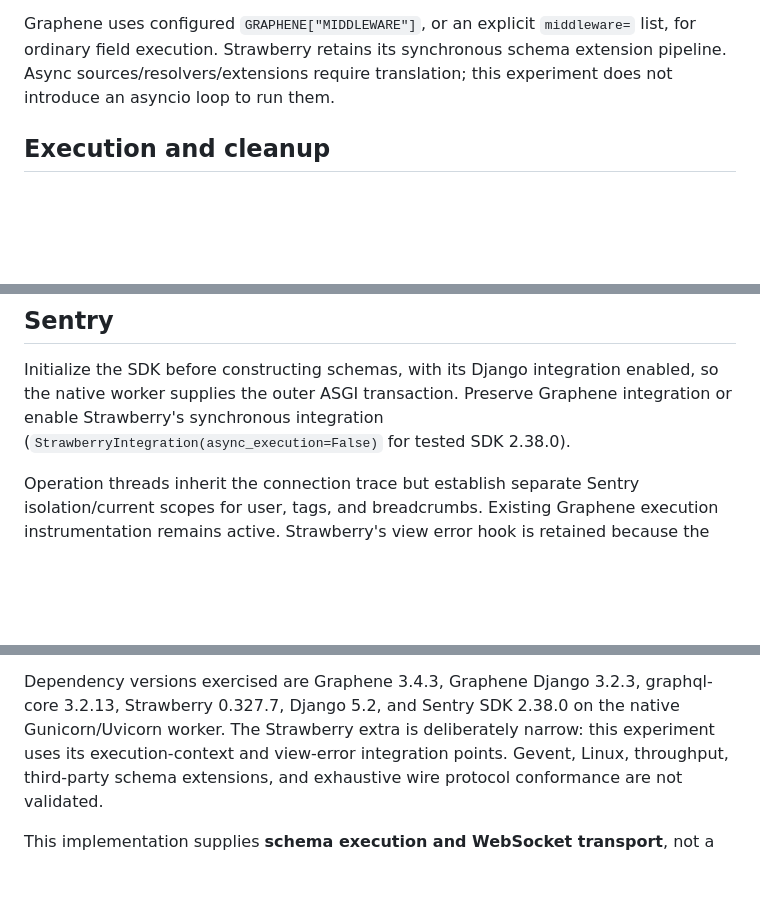
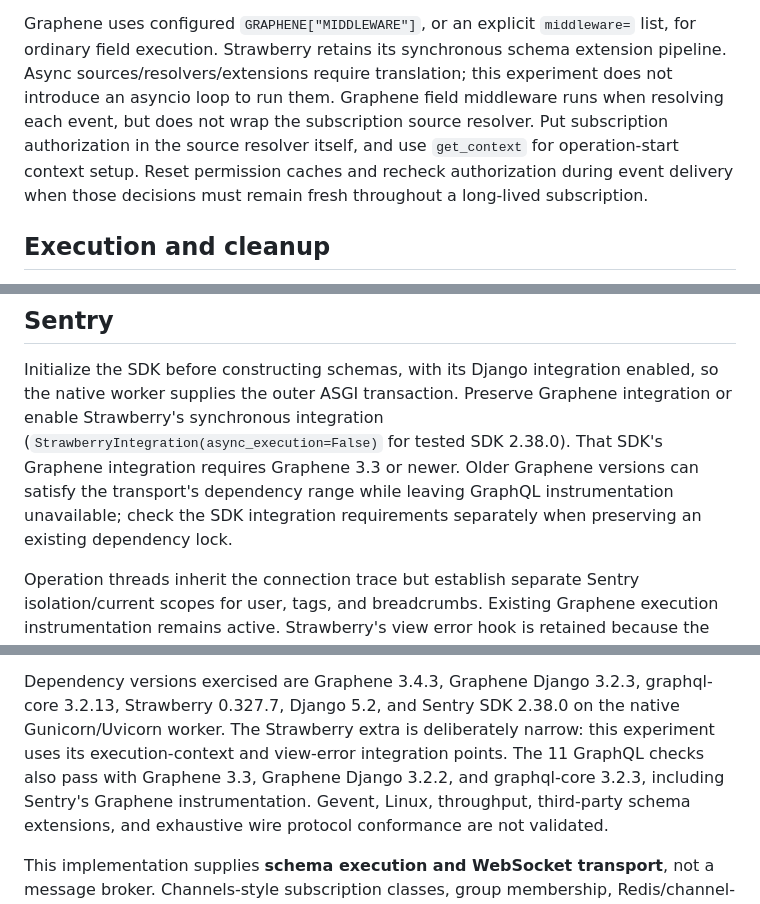
Before and after one commit to ryanhiebert/asgi-function-profile, a Markdown page: docs/graphql-websockets.md, 3 parts joined by grey strips. GitHub-like rendering; blank space fills up the shorter version.

Commit message:
Document GraphQL instrumentation compatibility and source authorization

```diff
--- a/docs/graphql-websockets.md
+++ b/docs/graphql-websockets.md
@@ -98,6 +98,11 @@ Graphene uses configured `GRAPHENE["MIDDLEWARE"]`, or an explicit `middleware=`
 list, for ordinary field execution. Strawberry retains its synchronous schema
 extension pipeline. Async sources/resolvers/extensions require translation;
 this experiment does not introduce an asyncio loop to run them.
+Graphene field middleware runs when resolving each event, but does not wrap
+the subscription source resolver. Put subscription authorization in the source
+resolver itself, and use `get_context` for operation-start context setup. Reset
+permission caches and recheck authorization during event delivery when those
+decisions must remain fresh throughout a long-lived subscription.
 
 ## Execution and cleanup
 
@@ -140,6 +145,10 @@ Initialize the SDK before constructing schemas, with its Django integration
 enabled, so the native worker supplies the outer ASGI transaction. Preserve
 Graphene integration or enable Strawberry's synchronous integration
 (`StrawberryIntegration(async_execution=False)` for tested SDK 2.38.0).
+That SDK's Graphene integration requires Graphene 3.3 or newer. Older Graphene
+versions can satisfy the transport's dependency range while leaving GraphQL
+instrumentation unavailable; check the SDK integration requirements separately
+when preserving an existing dependency lock.
 
 Operation threads inherit the connection trace but establish separate Sentry
 isolation/current scopes for user, tags, and breadcrumbs. Existing Graphene
@@ -166,6 +175,8 @@ Dependency versions exercised are Graphene 3.4.3, Graphene Django 3.2.3,
 graphql-core 3.2.13, Strawberry 0.327.7, Django 5.2, and Sentry SDK 2.38.0 on
 the native Gunicorn/Uvicorn worker. The Strawberry extra is deliberately narrow:
 this experiment uses its execution-context and view-error integration points.
+The 11 GraphQL checks also pass with Graphene 3.3, Graphene Django 3.2.2, and
+graphql-core 3.2.3, including Sentry's Graphene instrumentation.
 Gevent, Linux, throughput, third-party schema extensions, and exhaustive wire
 protocol conformance are not validated.
 
```
